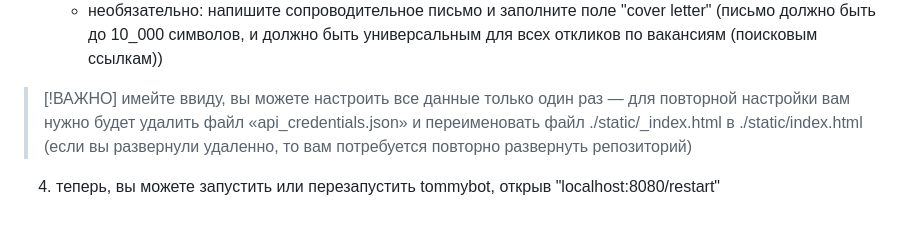
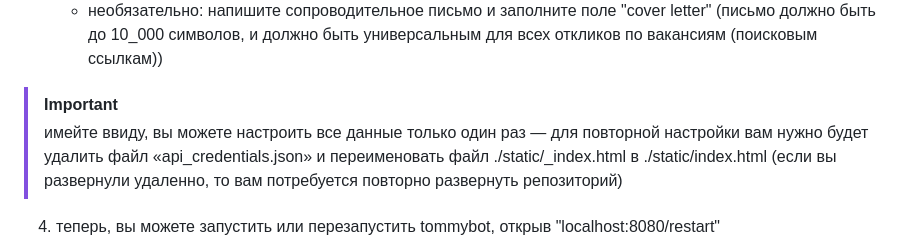
Before and after one commit to vitalybarkov/tommybot, a Markdown page: README_RU.md, the part around the change. Rendered like a GitHub page; blank space fills up the shorter version.

```diff
--- a/README_RU.md
+++ b/README_RU.md
@@ -32,6 +32,6 @@
    - подготовьте и заполните поле "search links" (каждая линия это поисковая ссылка, может быть несколько несколько линий) — в вашем браузере используйте поиск на hh.ru, затем скопируйте ссылку сверху в адресной строке браузера, выглядит примерно как https://moscow.hh.ru/search/vacancy?hhtmFrom=main&hhtmFromLabel=vacancy_search_line&search_field=name&search_field=company_name&search_field=description&enable_snippets=false&L_save_area=true&area=1&text=java
    - подготовьте и заполните поле "resume id" — в браузере откройте свое резюме на hh.ru, и скопируйте id резюме сверху в адресной строке браузера после https://moscow.hh.ru/resume/, выглядит примерно как f51d091fff033004f00039ed1f5876516d6e42
    - необязательно: напишите сопроводительное письмо и заполните поле "cover letter" (письмо должно быть до 10_000 символов, и должно быть универсальным для всех откликов по вакансиям (поисковым ссылкам))
-> [!ВАЖНО]
+> [!IMPORTANT]
 > имейте ввиду, вы можете настроить все данные только один раз — для повторной настройки вам нужно будет удалить файл «api_credentials.json» и переименовать файл ./static/_index.html в ./static/index.html (если вы развернули удаленно, то вам потребуется повторно развернуть репозиторий)
 4. теперь, вы можете запустить или перезапустить tommybot, открыв "localhost:8080/restart" ("location_of_your_deploy/restart")
```
